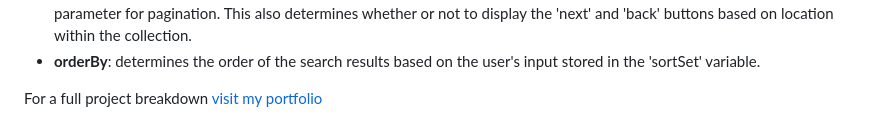
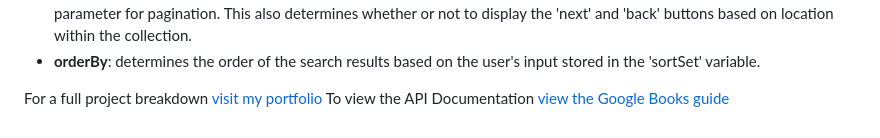
Before and after one commit to leeorburton/bookstore-search, a Markdown page: README.md, the part around the change. Drawn GitHub-style.

```diff
--- a/README.md
+++ b/README.md
@@ -32,3 +32,4 @@ Next, we can formulate the query using parameters defined in the API's documenta
 
 
 For a full project breakdown [visit my portfolio](https://leeorburton.com/search.html)
+To view the API Documentation [view the Google Books guide](https://developers.google.com/books/docs/v1/using#query-params)
```
